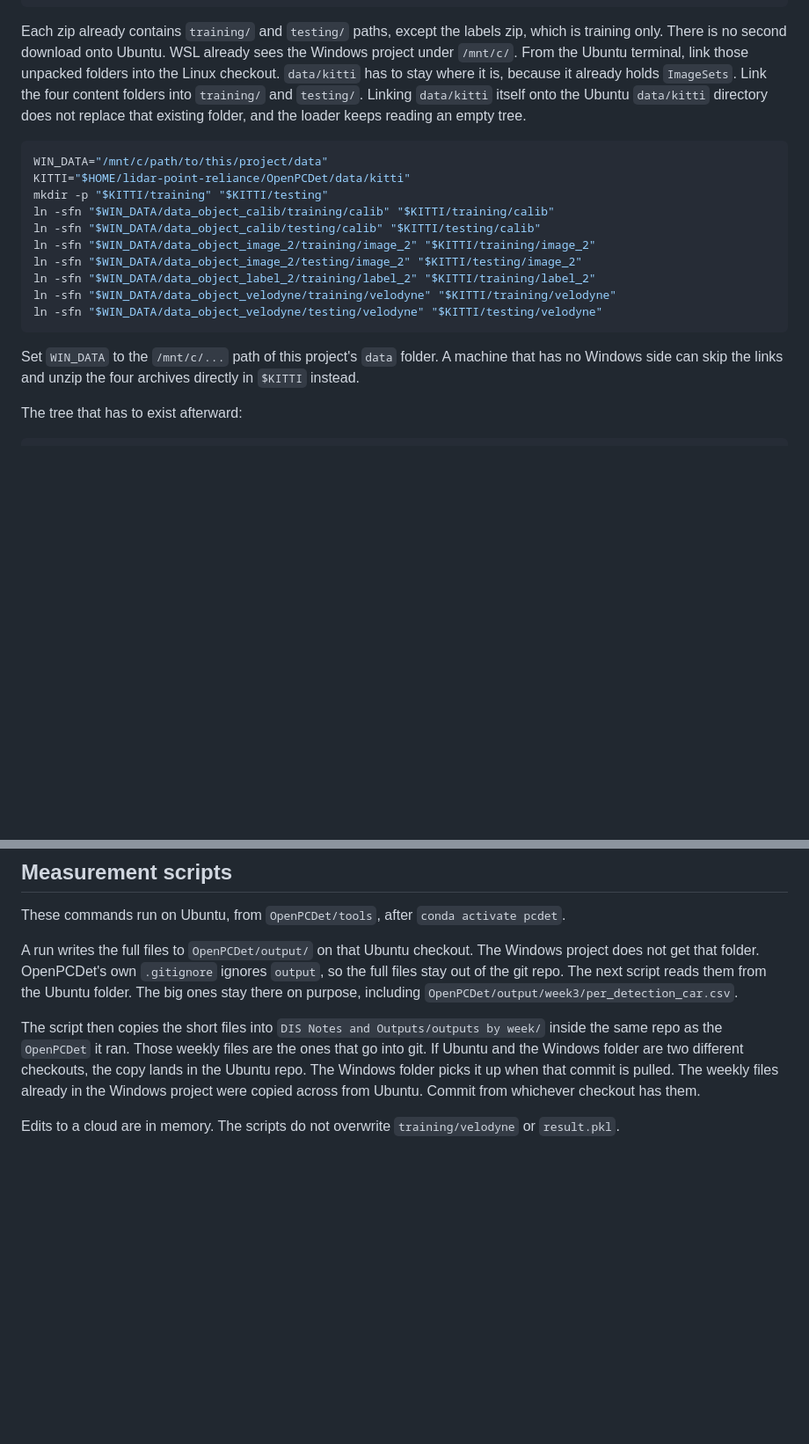
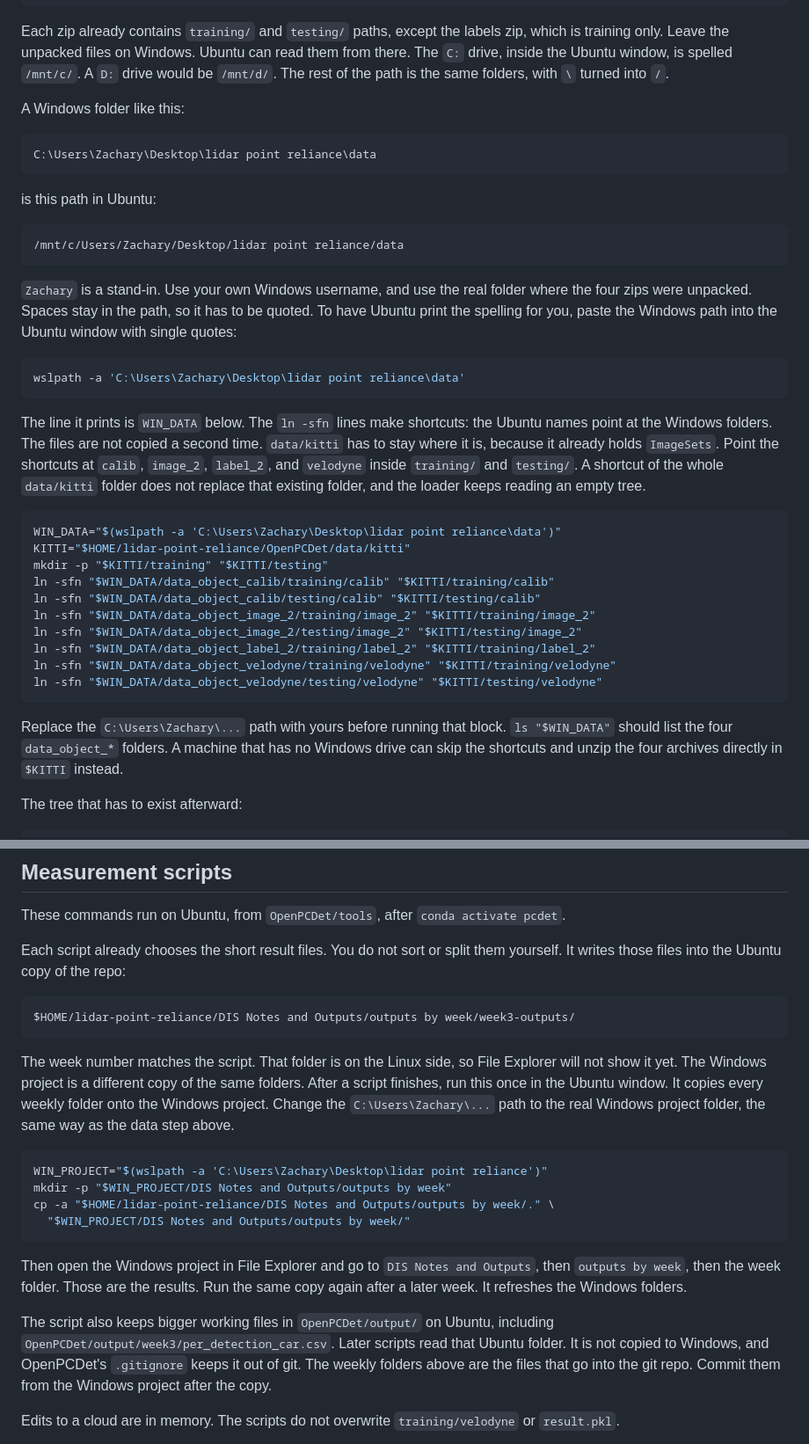
Before and after one commit to Zachary-Woo/lidar-point-reliance, a Markdown page: README.md, 2 parts joined by grey strips. Shown at 88% size. Drawn GitHub-style; blank space fills up the shorter version.

Commit message:
readme corrected and todo list added

````diff
--- a/README.md
+++ b/README.md
@@ -54,10 +62,30 @@ data/data_object_velodyne/training/velodyne/
 data/data_object_velodyne/testing/velodyne/
 ```
 
-Each zip already contains `training/` and `testing/` paths, except the labels zip, which is training only. There is no second download onto Ubuntu. WSL already sees the Windows project under `/mnt/c/`. From the Ubuntu terminal, link those unpacked folders into the Linux checkout. `data/kitti` has to stay where it is, because it already holds `ImageSets`. Link the four content folders into `training/` and `testing/`. Linking `data/kitti` itself onto the Ubuntu `data/kitti` directory does not replace that existing folder, and the loader keeps reading an empty tree.
+Each zip already contains `training/` and `testing/` paths, except the labels zip, which is training only. Leave the unpacked files on Windows. Ubuntu can read them from there. The `C:` drive, inside the Ubuntu window, is spelled `/mnt/c/`. A `D:` drive would be `/mnt/d/`. The rest of the path is the same folders, with `\` turned into `/`.
+
+A Windows folder like this:
+
+```text
+C:\Users\Zachary\Desktop\lidar point reliance\data
+```
+
+is this path in Ubuntu:
+
+```text
+/mnt/c/Users/Zachary/Desktop/lidar point reliance/data
+```
+
+`Zachary` is a stand-in. Use your own Windows username, and use the real folder where the four zips were unpacked. Spaces stay in the path, so it has to be quoted. To have Ubuntu print the spelling for you, paste the Windows path into the Ubuntu window with single quotes:
 
 ```bash
-WIN_DATA="/mnt/c/path/to/this/project/data"
+wslpath -a 'C:\Users\Zachary\Desktop\lidar point reliance\data'
+```
+
+The line it prints is `WIN_DATA` below. The `ln -sfn` lines make shortcuts: the Ubuntu names point at the Windows folders. The files are not copied a second time. `data/kitti` has to stay where it is, because it already holds `ImageSets`. Point the shortcuts at `calib`, `image_2`, `label_2`, and `velodyne` inside `training/` and `testing/`. A shortcut of the whole `data/kitti` folder does not replace that existing folder, and the loader keeps reading an empty tree.
+
+```bash
+WIN_DATA="$(wslpath -a 'C:\Users\Zachary\Desktop\lidar point reliance\data')"
 KITTI="$HOME/lidar-point-reliance/OpenPCDet/data/kitti"
 mkdir -p "$KITTI/training" "$KITTI/testing"
 ln -sfn "$WIN_DATA/data_object_calib/training/calib" "$KITTI/training/calib"
@@ -69,7 +97,7 @@ ln -sfn "$WIN_DATA/data_object_velodyne/training/velodyne" "$KITTI/training/velo
 ln -sfn "$WIN_DATA/data_object_velodyne/testing/velodyne" "$KITTI/testing/velodyne"
 ```
 
-Set `WIN_DATA` to the `/mnt/c/...` path of this project's `data` folder. A machine that has no Windows side can skip the links and unzip the four archives directly in `$KITTI` instead.
+Replace the `C:\Users\Zachary\...` path with yours before running that block. `ls "$WIN_DATA"` should list the four `data_object_*` folders. A machine that has no Windows drive can skip the shortcuts and unzip the four archives directly in `$KITTI` instead.
 
 The tree that has to exist afterward:
 
@@ -182,9 +210,24 @@ The public function is still `rotate_iou_gpu_eval`. It now runs the same IoU on
 
 These commands run on Ubuntu, from `OpenPCDet/tools`, after `conda activate pcdet`.
 
-A run writes the full files to `OpenPCDet/output/` on that Ubuntu checkout. The Windows project does not get that folder. OpenPCDet's own `.gitignore` ignores `output`, so the full files stay out of the git repo. The next script reads them from the Ubuntu folder. The big ones stay there on purpose, including `OpenPCDet/output/week3/per_detection_car.csv`.
+Each script already chooses the short result files. You do not sort or split them yourself. It writes those files into the Ubuntu copy of the repo:
 
-The script then copies the short files into `DIS Notes and Outputs/outputs by week/` inside the same repo as the `OpenPCDet` it ran. Those weekly files are the ones that go into git. If Ubuntu and the Windows folder are two different checkouts, the copy lands in the Ubuntu repo. The Windows folder picks it up when that commit is pulled. The weekly files already in the Windows project were copied across from Ubuntu. Commit from whichever checkout has them.
+```text
+$HOME/lidar-point-reliance/DIS Notes and Outputs/outputs by week/week3-outputs/
+```
+
+The week number matches the script. That folder is on the Linux side, so File Explorer will not show it yet. The Windows project is a different copy of the same folders. After a script finishes, run this once in the Ubuntu window. It copies every weekly folder onto the Windows project. Change the `C:\Users\Zachary\...` path to the real Windows project folder, the same way as the data step above.
+
+```bash
+WIN_PROJECT="$(wslpath -a 'C:\Users\Zachary\Desktop\lidar point reliance')"
+mkdir -p "$WIN_PROJECT/DIS Notes and Outputs/outputs by week"
+cp -a "$HOME/lidar-point-reliance/DIS Notes and Outputs/outputs by week/." \
+  "$WIN_PROJECT/DIS Notes and Outputs/outputs by week/"
+```
+
+Then open the Windows project in File Explorer and go to `DIS Notes and Outputs`, then `outputs by week`, then the week folder. Those are the results. Run the same copy again after a later week. It refreshes the Windows folders.
+
+The script also keeps bigger working files in `OpenPCDet/output/` on Ubuntu, including `OpenPCDet/output/week3/per_detection_car.csv`. Later scripts read that Ubuntu folder. It is not copied to Windows, and OpenPCDet's `.gitignore` keeps it out of git. The weekly folders above are the files that go into the git repo. Commit them from the Windows project after the copy.
 
 Edits to a cloud are in memory. The scripts do not overwrite `training/velodyne` or `result.pkl`.
 
````
Also changed, not shown: other parts of README.md (+13 -5 lines).
